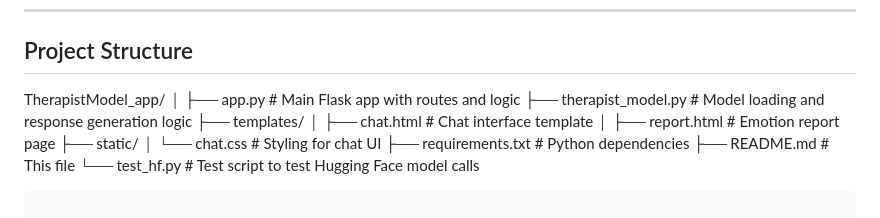
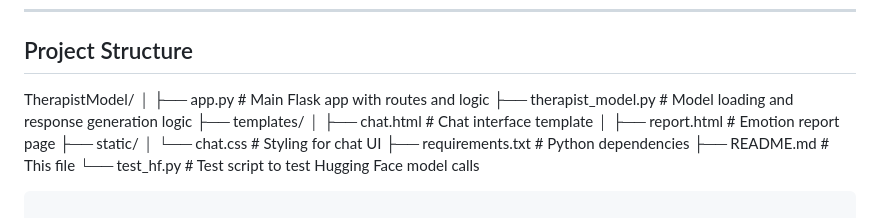
Before and after one commit to SheezaAlam/Therapist-Model, a Markdown page: README.md, the part around the change. GitHub-like rendering.

```diff
--- a/README.md
+++ b/README.md
@@ -45,7 +45,7 @@ This is a compassionate AI-powered therapist chatbot web app built with **Flask*
 
 ## Project Structure
 
-TherapistModel_app/
+TherapistModel/
 │
 ├── app.py                  # Main Flask app with routes and logic
 ├── therapist_model.py      # Model loading and response generation logic
```
